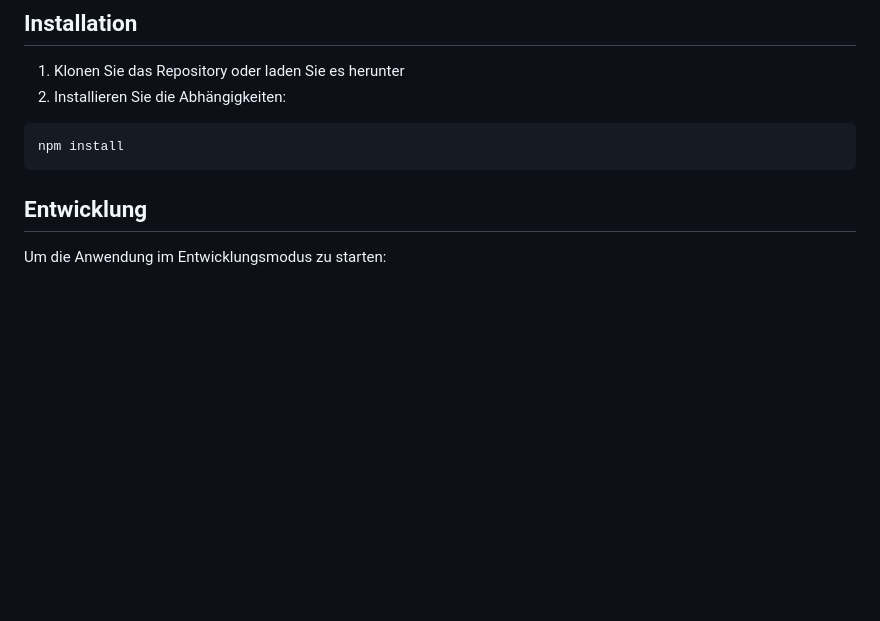
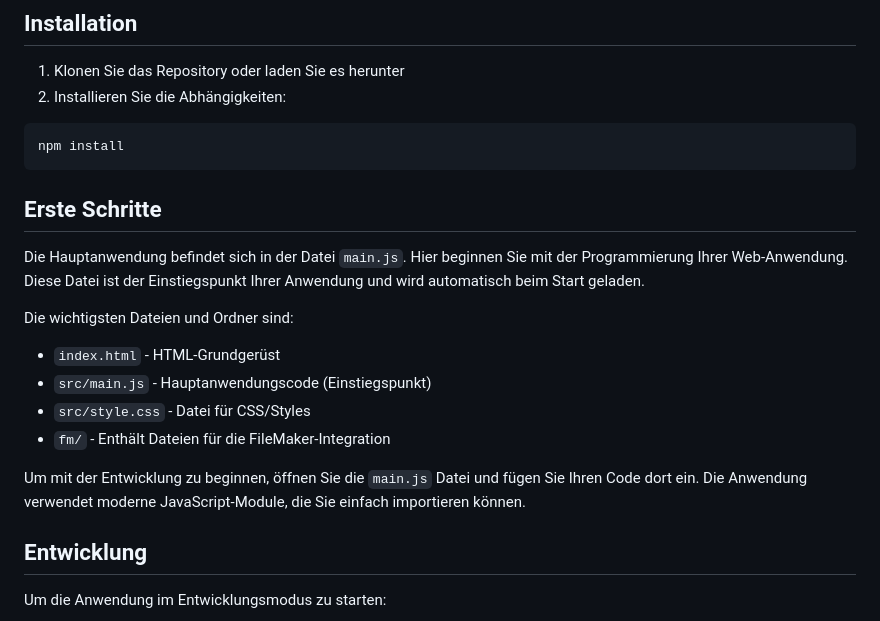
Before and after one commit to agametis/fm-starter-vite, a Markdown page: README.md, the part around the change. Drawn GitHub-style; blank space fills up the shorter version.

Commit message:
docs: add getting started section with file structure overview in German

````diff
--- a/README.md
+++ b/README.md
@@ -22,6 +22,18 @@ Dieses Projekt ist ein JavaScript-Starter-Template für die Entwicklung von Web-
 ```bash
 npm install
 ```
+
+## Erste Schritte
+
+Die Hauptanwendung befindet sich in der Datei `main.js`. Hier beginnen Sie mit der Programmierung Ihrer Web-Anwendung. Diese Datei ist der Einstiegspunkt Ihrer Anwendung und wird automatisch beim Start geladen.
+
+Die wichtigsten Dateien und Ordner sind:
+- `index.html` - HTML-Grundgerüst
+- `src/main.js` - Hauptanwendungscode (Einstiegspunkt)
+- `src/style.css` - Datei für CSS/Styles
+- `fm/` - Enthält Dateien für die FileMaker-Integration
+
+Um mit der Entwicklung zu beginnen, öffnen Sie die `main.js` Datei und fügen Sie Ihren Code dort ein. Die Anwendung verwendet moderne JavaScript-Module, die Sie einfach importieren können.
 
 ## Entwicklung
 
````
